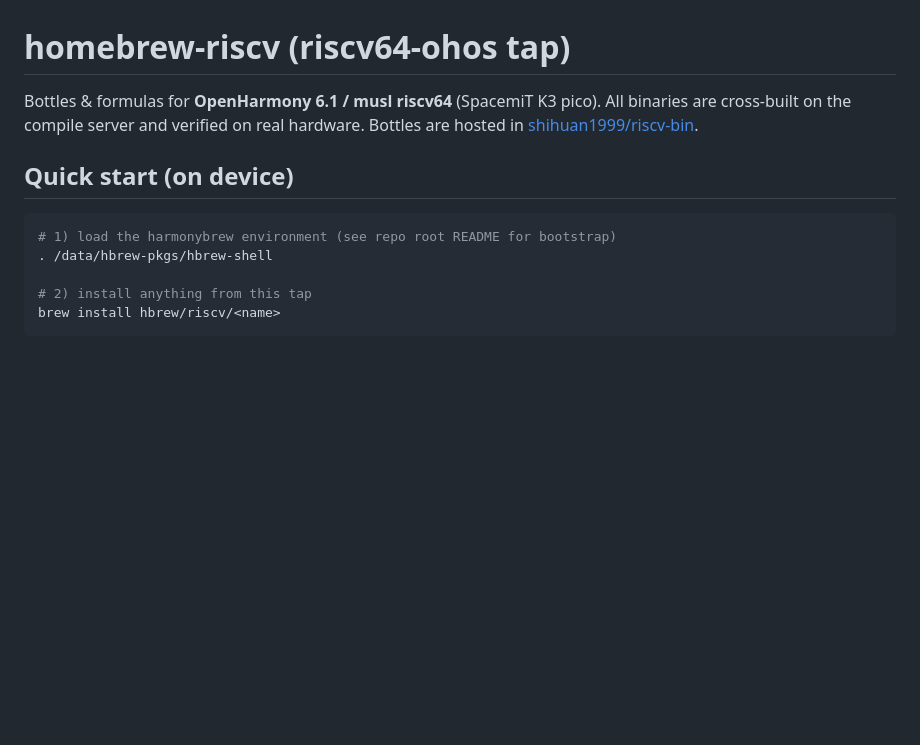
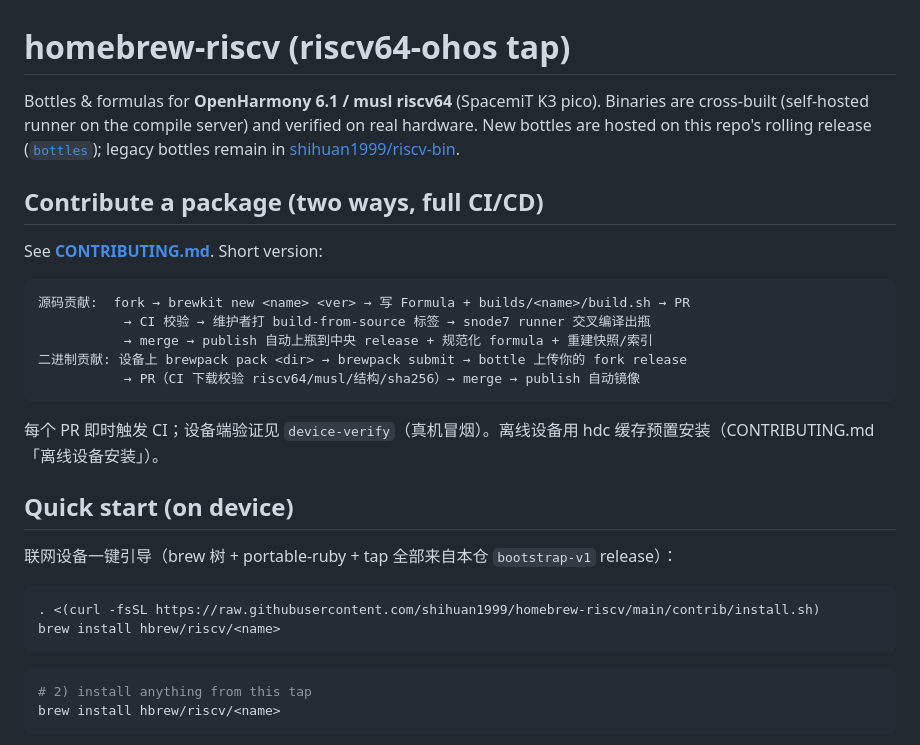
Before and after one commit to shihuan1999/homebrew-riscv, a Markdown page: README.md, the part around the change. Drawn GitHub-style; blank space fills up the shorter version.

Commit message:
README: contribution pipeline entry + online bootstrap quickstart

````diff
--- a/README.md
+++ b/README.md
@@ -1,16 +1,37 @@
 # homebrew-riscv (riscv64-ohos tap)
 
 Bottles & formulas for **OpenHarmony 6.1 / musl riscv64** (SpacemiT K3 pico).
-All binaries are cross-built on the compile server and verified on real
-hardware. Bottles are hosted in
+Binaries are cross-built (self-hosted runner on the compile server) and
+verified on real hardware. New bottles are hosted on this repo's rolling
+release ([`bottles`](https://github.com/shihuan1999/homebrew-riscv/releases/tag/bottles));
+legacy bottles remain in
 [shihuan1999/riscv-bin](https://github.com/shihuan1999/riscv-bin/releases).
+
+## Contribute a package (two ways, full CI/CD)
+
+See **[CONTRIBUTING.md](CONTRIBUTING.md)**. Short version:
+
+```
+源码贡献:  fork → brewkit new <name> <ver> → 写 Formula + builds/<name>/build.sh → PR
+           → CI 校验 → 维护者打 build-from-source 标签 → snode7 runner 交叉编译出瓶
+           → merge → publish 自动上瓶到中央 release + 规范化 formula + 重建快照/索引
+二进制贡献: 设备上 brewpack pack <dir> → brewpack submit → bottle 上传你的 fork release
+           → PR（CI 下载校验 riscv64/musl/结构/sha256）→ merge → publish 自动镜像
+```
+
+每个 PR 即时触发 CI；设备端验证见 `device-verify`（真机冒烟）。离线设备用
+hdc 缓存预置安装（CONTRIBUTING.md「离线设备安装」）。
 
 ## Quick start (on device)
 
+联网设备一键引导（brew 树 + portable-ruby + tap 全部来自本仓 `bootstrap-v1` release）：
+
 ```sh
-# 1) load the harmonybrew environment (see repo root README for bootstrap)
-. /data/hbrew-pkgs/hbrew-shell
+. <(curl -fsSL https://raw.githubusercontent.com/shihuan1999/homebrew-riscv/main/contrib/install.sh)
+brew install hbrew/riscv/<name>
+```
 
+```sh
 # 2) install anything from this tap
 brew install hbrew/riscv/<name>
 ```
````
